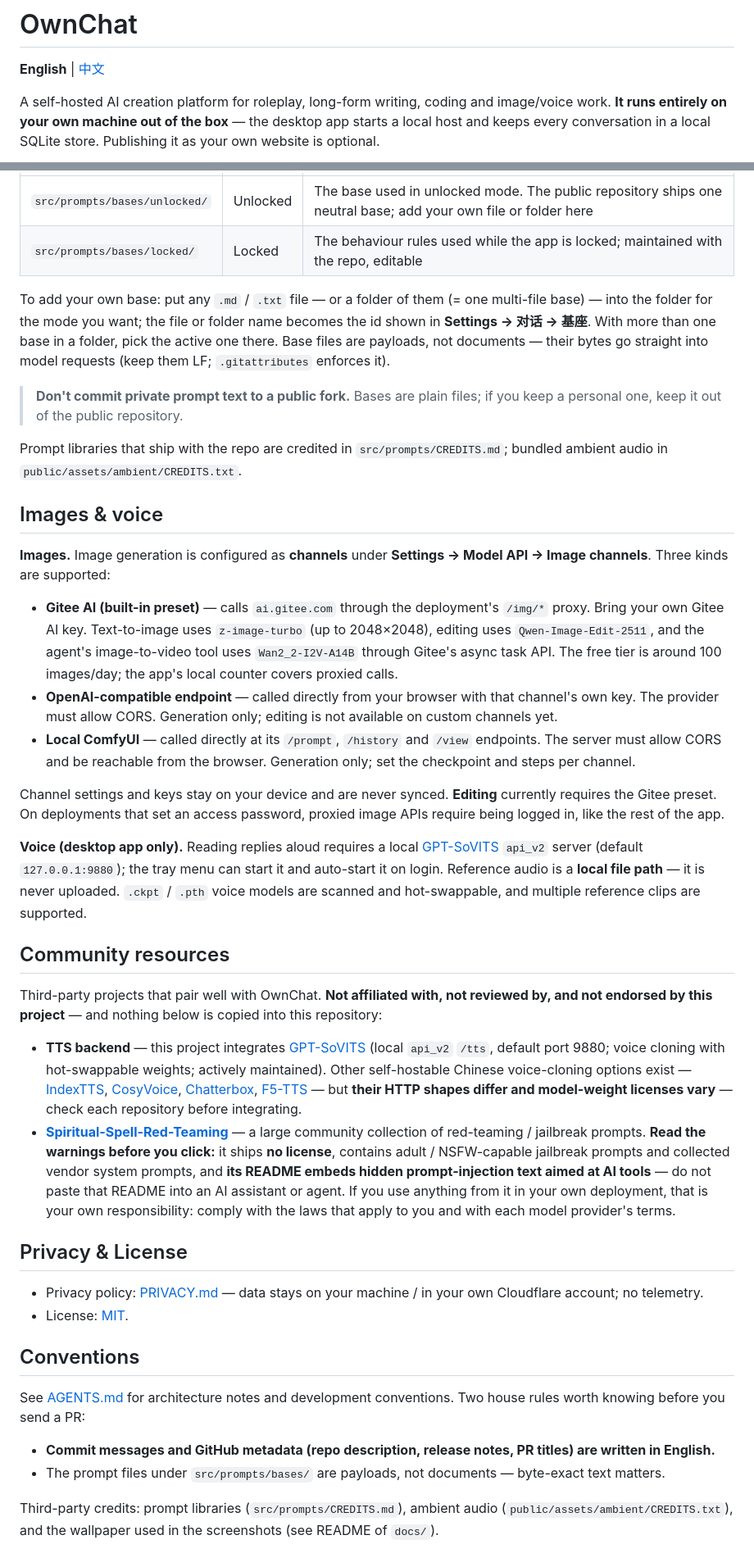
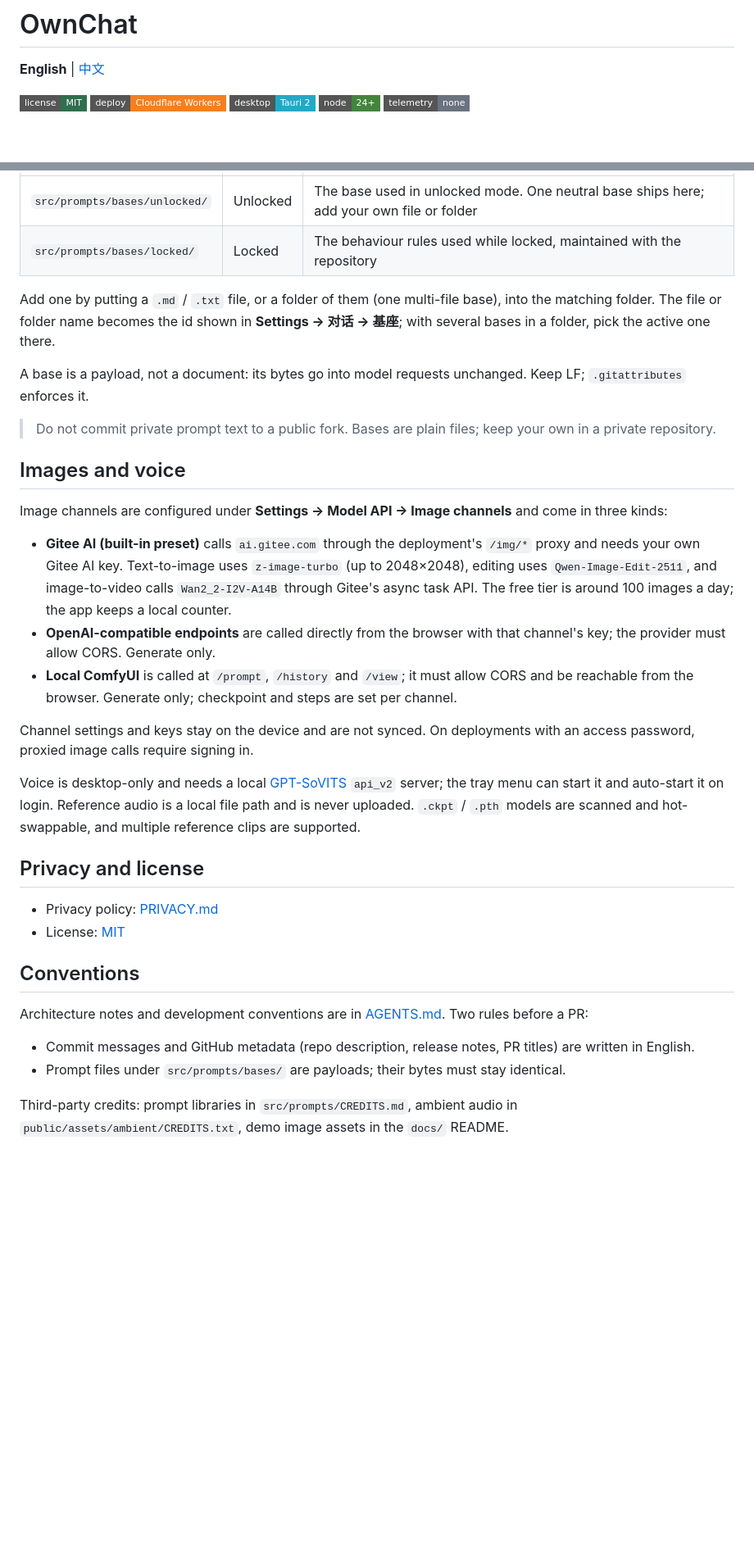
Before and after one commit to MaxChen12114/OwnChat, a Markdown page: README.md, 2 parts joined by grey strips. Shown at 82% size. Drawn GitHub-style; badges without logos; blank space fills up the shorter version.

```diff
--- a/README.md
+++ b/README.md
@@ -2,5 +2,9 @@
 
 **English** | [中文](README.zh-CN.md)
 
-A self-hosted AI creation platform for roleplay, long-form writing, coding and image/voice work. **It runs entirely on your own machine out of the box** — the desktop app starts a local host and keeps every conversation in a local SQLite store. Publishing it as your own website is optional.
+[![License: MIT](https://img.shields.io/badge/license-MIT-2f6f4e?style=flat-square)](LICENSE)
+[![Cloudflare Workers](https://img.shields.io/badge/deploy-Cloudflare%20Workers-f38020?style=flat-square)](https://workers.cloudflare.com/)
+[![Tauri 2](https://img.shields.io/badge/desktop-Tauri%202-24a8c8?style=flat-square)](https://tauri.app/)
+[![Node 24+](https://img.shields.io/badge/node-24%2B-43853d?style=flat-square)](https://nodejs.org/)
+[![No telemetry](https://img.shields.io/badge/telemetry-none-6b7280?style=flat-square)](PRIVACY.md)
 
@@ -125,42 +173,35 @@ A **base prompt** is the first block of the system prompt — it shapes how the
 | --- | --- | --- |
-| `src/prompts/bases/unlocked/` | Unlocked | The base used in unlocked mode. The public repository ships one neutral base; add your own file or folder here |
-| `src/prompts/bases/locked/` | Locked | The behaviour rules used while the app is locked; maintained with the repo, editable |
+| `src/prompts/bases/unlocked/` | Unlocked | The base used in unlocked mode. One neutral base ships here; add your own file or folder |
+| `src/prompts/bases/locked/` | Locked | The behaviour rules used while locked, maintained with the repository |
 
-To add your own base: put any `.md` / `.txt` file — or a folder of them (= one multi-file base) — into the folder for the mode you want; the file or folder name becomes the id shown in **Settings → 对话 → 基座**. With more than one base in a folder, pick the active one there. Base files are payloads, not documents — their bytes go straight into model requests (keep them LF; `.gitattributes` enforces it).
+Add one by putting a `.md` / `.txt` file, or a folder of them (one multi-file base), into the matching folder. The file or folder name becomes the id shown in **Settings → 对话 → 基座**; with several bases in a folder, pick the active one there.
 
-> **Don't commit private prompt text to a public fork.** Bases are plain files; if you keep a personal one, keep it out of the public repository.
+A base is a payload, not a document: its bytes go into model requests unchanged. Keep LF; `.gitattributes` enforces it.
 
-Prompt libraries that ship with the repo are credited in `src/prompts/CREDITS.md`; bundled ambient audio in `public/assets/ambient/CREDITS.txt`.
+> Do not commit private prompt text to a public fork. Bases are plain files; keep your own in a private repository.
 
-## Images & voice
+## Images and voice
 
-**Images.** Image generation is configured as **channels** under **Settings → Model API → Image channels**. Three kinds are supported:
+Image channels are configured under **Settings → Model API → Image channels** and come in three kinds:
 
-- **Gitee AI (built-in preset)** — calls `ai.gitee.com` through the deployment's `/img/*` proxy. Bring your own Gitee AI key. Text-to-image uses `z-image-turbo` (up to 2048×2048), editing uses `Qwen-Image-Edit-2511`, and the agent's image-to-video tool uses `Wan2_2-I2V-A14B` through Gitee's async task API. The free tier is around 100 images/day; the app's local counter covers proxied calls.
-- **OpenAI-compatible endpoint** — called directly from your browser with that channel's own key. The provider must allow CORS. Generation only; editing is not available on custom channels yet.
-- **Local ComfyUI** — called directly at its `/prompt`, `/history` and `/view` endpoints. The server must allow CORS and be reachable from the browser. Generation only; set the checkpoint and steps per channel.
+- **Gitee AI (built-in preset)** calls `ai.gitee.com` through the deployment's `/img/*` proxy and needs your own Gitee AI key. Text-to-image uses `z-image-turbo` (up to 2048×2048), editing uses `Qwen-Image-Edit-2511`, and image-to-video calls `Wan2_2-I2V-A14B` through Gitee's async task API. The free tier is around 100 images a day; the app keeps a local counter.
+- **OpenAI-compatible endpoints** are called directly from the browser with that channel's key; the provider must allow CORS. Generate only.
+- **Local ComfyUI** is called at `/prompt`, `/history` and `/view`; it must allow CORS and be reachable from the browser. Generate only; checkpoint and steps are set per channel.
 
-Channel settings and keys stay on your device and are never synced. **Editing** currently requires the Gitee preset. On deployments that set an access password, proxied image APIs require being logged in, like the rest of the app.
+Channel settings and keys stay on the device and are not synced. On deployments with an access password, proxied image calls require signing in.
 
-**Voice (desktop app only).** Reading replies aloud requires a local [GPT-SoVITS](https://github.com/RVC-Boss/GPT-SoVITS) `api_v2` server (default `127.0.0.1:9880`); the tray menu can start it and auto-start it on login. Reference audio is a **local file path** — it is never uploaded. `.ckpt` / `.pth` voice models are scanned and hot-swappable, and multiple reference clips are supported.
+Voice is desktop-only and needs a local [GPT-SoVITS](https://github.com/RVC-Boss/GPT-SoVITS) `api_v2` server; the tray menu can start it and auto-start it on login. Reference audio is a local file path and is never uploaded. `.ckpt` / `.pth` models are scanned and hot-swappable, and multiple reference clips are supported.
 
-## Community resources
+## Privacy and license
 
-Third-party projects that pair well with OwnChat. **Not affiliated with, not reviewed by, and not endorsed by this project** — and nothing below is copied into this repository:
-
-- **TTS backend** — this project integrates [GPT-SoVITS](https://github.com/RVC-Boss/GPT-SoVITS) (local `api_v2` `/tts`, default port 9880; voice cloning with hot-swappable weights; actively maintained). Other self-hostable Chinese voice-cloning options exist — [IndexTTS](https://github.com/index-tts/index-tts), [CosyVoice](https://github.com/FunAudioLLM/CosyVoice), [Chatterbox](https://github.com/resemble-ai/chatterbox), [F5-TTS](https://github.com/SWivid/F5-TTS) — but **their HTTP shapes differ and model-weight licenses vary** — check each repository before integrating.
-- **[Spiritual-Spell-Red-Teaming](https://github.com/Goochbeater/Spiritual-Spell-Red-Teaming)** — a large community collection of red-teaming / jailbreak prompts. **Read the warnings before you click:** it ships **no license**, contains adult / NSFW-capable jailbreak prompts and collected vendor system prompts, and **its README embeds hidden prompt-injection text aimed at AI tools** — do not paste that README into an AI assistant or agent. If you use anything from it in your own deployment, that is your own responsibility: comply with the laws that apply to you and with each model provider's terms.
-
-## Privacy & License
-
-- Privacy policy: [PRIVACY.md](PRIVACY.md) — data stays on your machine / in your own Cloudflare account; no telemetry.
-- License: [MIT](LICENSE).
+- Privacy policy: [PRIVACY.md](PRIVACY.md)
+- License: [MIT](LICENSE)
 
 ## Conventions
 
-See [AGENTS.md](AGENTS.md) for architecture notes and development conventions. Two house rules worth knowing before you send a PR:
+Architecture notes and development conventions are in [AGENTS.md](AGENTS.md). Two rules before a PR:
 
-- **Commit messages and GitHub metadata (repo description, release notes, PR titles) are written in English.**
-- The prompt files under `src/prompts/bases/` are payloads, not documents — byte-exact text matters.
+- Commit messages and GitHub metadata (repo description, release notes, PR titles) are written in English.
+- Prompt files under `src/prompts/bases/` are payloads; their bytes must stay identical.
 
-Third-party credits: prompt libraries (`src/prompts/CREDITS.md`), ambient audio (`public/assets/ambient/CREDITS.txt`), and the wallpaper used in the screenshots (see README of `docs/`).
+Third-party credits: prompt libraries in `src/prompts/CREDITS.md`, ambient audio in `public/assets/ambient/CREDITS.txt`, demo image assets in the `docs/` README.
```
Also changed, not shown: other parts of README.md (+101 -57 lines), README.zh-CN.md (+123 -82 lines), docs/images/demo-overview.en.png (added), docs/images/demo-overview.zh.png (added), docs/social-preview.png, 12 other files.
